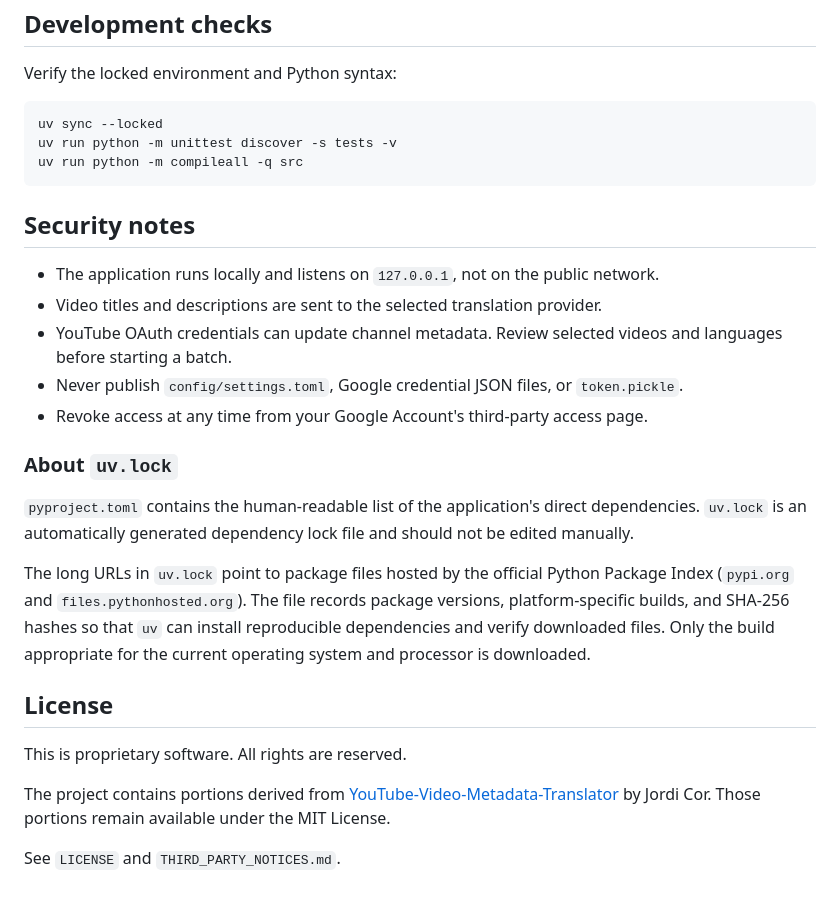
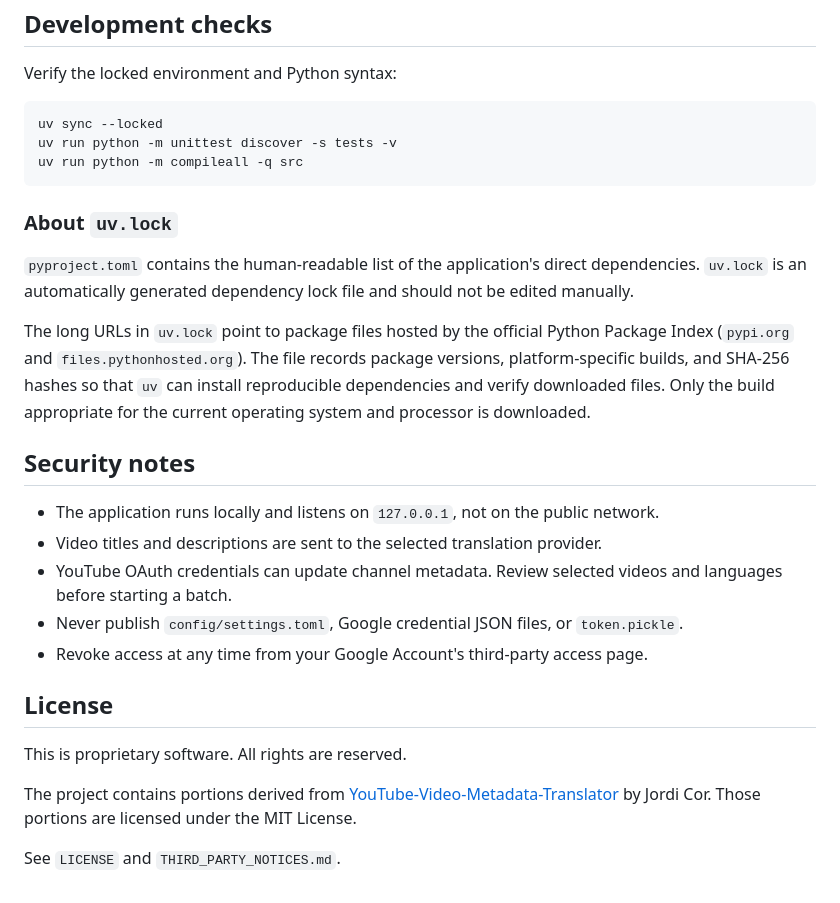
Before and after one commit to Polovinkin/Vagabondity-YouTube-Localizer, a Markdown page: README.md, the part around one of its changes. Rendered like a GitHub page.

````diff
--- a/README.md
+++ b/README.md
@@ -187,6 +192,12 @@ uv run python -m unittest discover -s tests -v
 uv run python -m compileall -q src
 ```
 
+### About `uv.lock`
+
+`pyproject.toml` contains the human-readable list of the application's direct dependencies. `uv.lock` is an automatically generated dependency lock file and should not be edited manually.
+
+The long URLs in `uv.lock` point to package files hosted by the official Python Package Index (`pypi.org` and `files.pythonhosted.org`). The file records package versions, platform-specific builds, and SHA-256 hashes so that `uv` can install reproducible dependencies and verify downloaded files. Only the build appropriate for the current operating system and processor is downloaded.
+
 ## Security notes
 
 - The application runs locally and listens on `127.0.0.1`, not on the public
@@ -198,18 +209,12 @@ uv run python -m compileall -q src
   `token.pickle`.
 - Revoke access at any time from your Google Account's third-party access page.
 
-### About `uv.lock`
-
-`pyproject.toml` contains the human-readable list of the application's direct dependencies. `uv.lock` is an automatically generated dependency lock file and should not be edited manually.
-
-The long URLs in `uv.lock` point to package files hosted by the official Python Package Index (`pypi.org` and `files.pythonhosted.org`). The file records package versions, platform-specific builds, and SHA-256 hashes so that `uv` can install reproducible dependencies and verify downloaded files. Only the build appropriate for the current operating system and processor is downloaded.
-
 ## License
 
 This is proprietary software. All rights are reserved.
 
 The project contains portions derived from
 [YouTube-Video-Metadata-Translator](https://github.com/jordicor/YouTube-Video-Metadata-Translator)
-by Jordi Cor. Those portions remain available under the MIT License.
+by Jordi Cor. Those portions are licensed under the MIT License.
 
 See `LICENSE` and `THIRD_PARTY_NOTICES.md`.
````
Also changed, not shown: other parts of README.md (+20 -15 lines).
